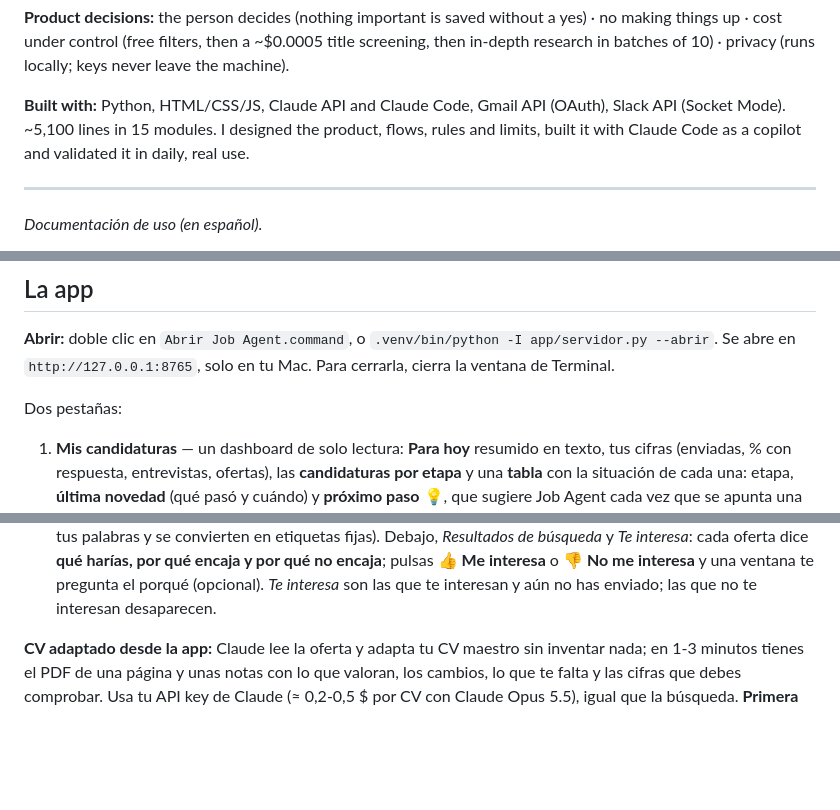
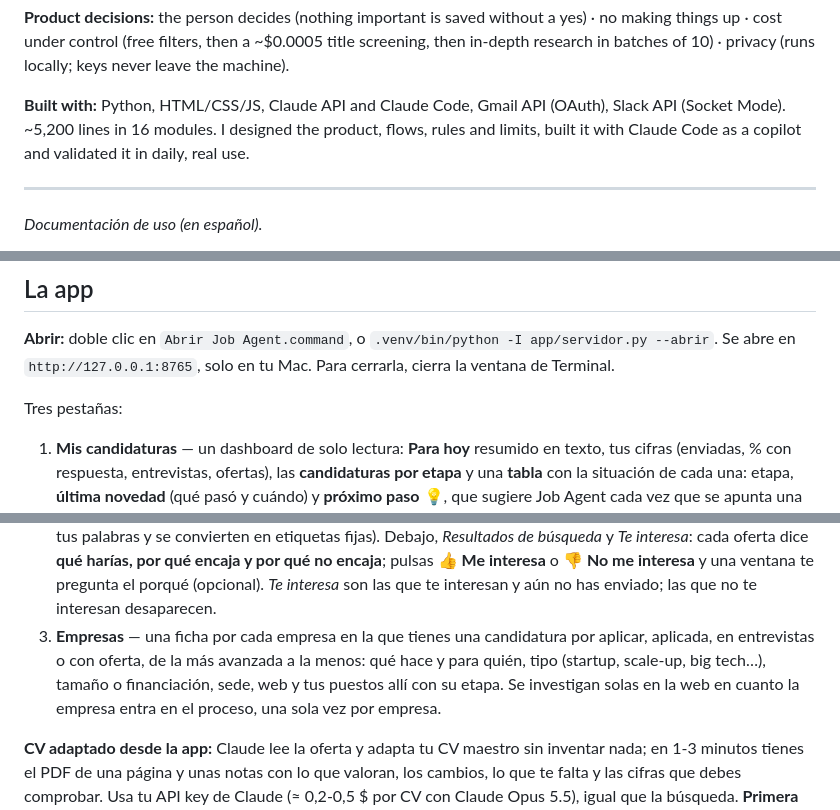
Before and after one commit to enriquetagersol/job-agent, a Markdown page: README.md, 3 parts joined by grey strips. Rendered like a GitHub page; blank space fills up the shorter version.

Commit message:
README: fichas de empresas y capturas nuevas
Añade la pestaña Empresas al resumen en inglés y a la documentación,
actualiza las capturas de demo (datos ficticios) y el tamaño del código.

Co-Authored-By: Claude Opus 5.5 <noreply@anthropic.com>

```diff
--- a/README.md
+++ b/README.md
@@ -30,7 +34,7 @@ up · cost under control (free filters, then a ~$0.0005 title screening, then in
 batches of 10) · privacy (runs locally; keys never leave the machine).
 
 **Built with:** Python, HTML/CSS/JS, Claude API and Claude Code, Gmail API (OAuth), Slack API (Socket
-Mode). ~5,100 lines in 15 modules. I designed the product, flows, rules and limits, built it with Claude
+Mode). ~5,200 lines in 16 modules. I designed the product, flows, rules and limits, built it with Claude
 Code as a copilot and validated it in daily, real use.
 
 ---
@@ -73,7 +77,7 @@ Requisitos: Python 3.9+ y Google Chrome (para generar los CVs en PDF). Para el a
 **Abrir:** doble clic en `Abrir Job Agent.command`, o `.venv/bin/python -I app/servidor.py --abrir`.
 Se abre en `http://127.0.0.1:8765`, solo en tu Mac. Para cerrarla, cierra la ventana de Terminal.
 
-Dos pestañas:
+Tres pestañas:
 
 1. **Mis candidaturas** — un dashboard de solo lectura: **Para hoy** resumido en texto, tus
    cifras (enviadas, % con respuesta, entrevistas, ofertas), las **candidaturas por etapa** y una
@@ -92,6 +96,10 @@ Dos pestañas:
    harías, por qué encaja y por qué no encaja**; pulsas **👍 Me interesa** o **👎 No me interesa** y
    una ventana te pregunta el porqué (opcional). *Te interesa* son las que te interesan y aún no has
    enviado; las que no te interesan desaparecen.
+3. **Empresas** — una ficha por cada empresa en la que tienes una candidatura por aplicar, aplicada, en
+   entrevistas o con oferta, de la más avanzada a la menos: qué hace y para quién, tipo (startup, scale-up,
+   big tech…), tamaño o financiación, sede, web y tus puestos allí con su etapa. Se investigan solas en la web
+   en cuanto la empresa entra en el proceso, una sola vez por empresa.
 
 **CV adaptado desde la app:** Claude lee la oferta y adapta tu CV maestro sin inventar nada; en
 1-3 minutos tienes el PDF de una página y unas notas con lo que valoran, los cambios, lo que te
```
Also changed, not shown: other parts of README.md (+4 -0 lines), docs/ja-cv.jpg, docs/ja-dashboard.jpg, docs/ja-empresas.jpg (added), docs/ja-ofertas.jpg.
